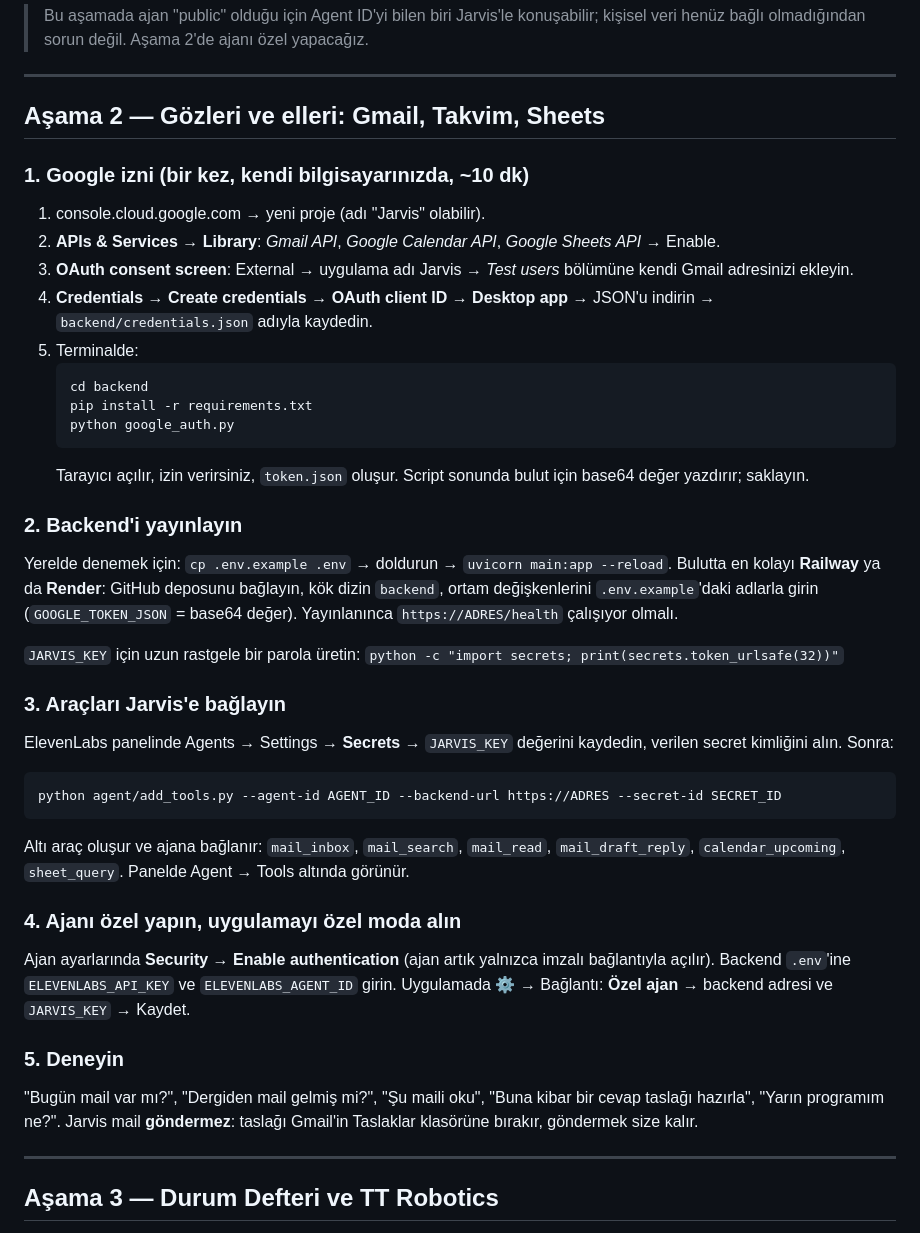
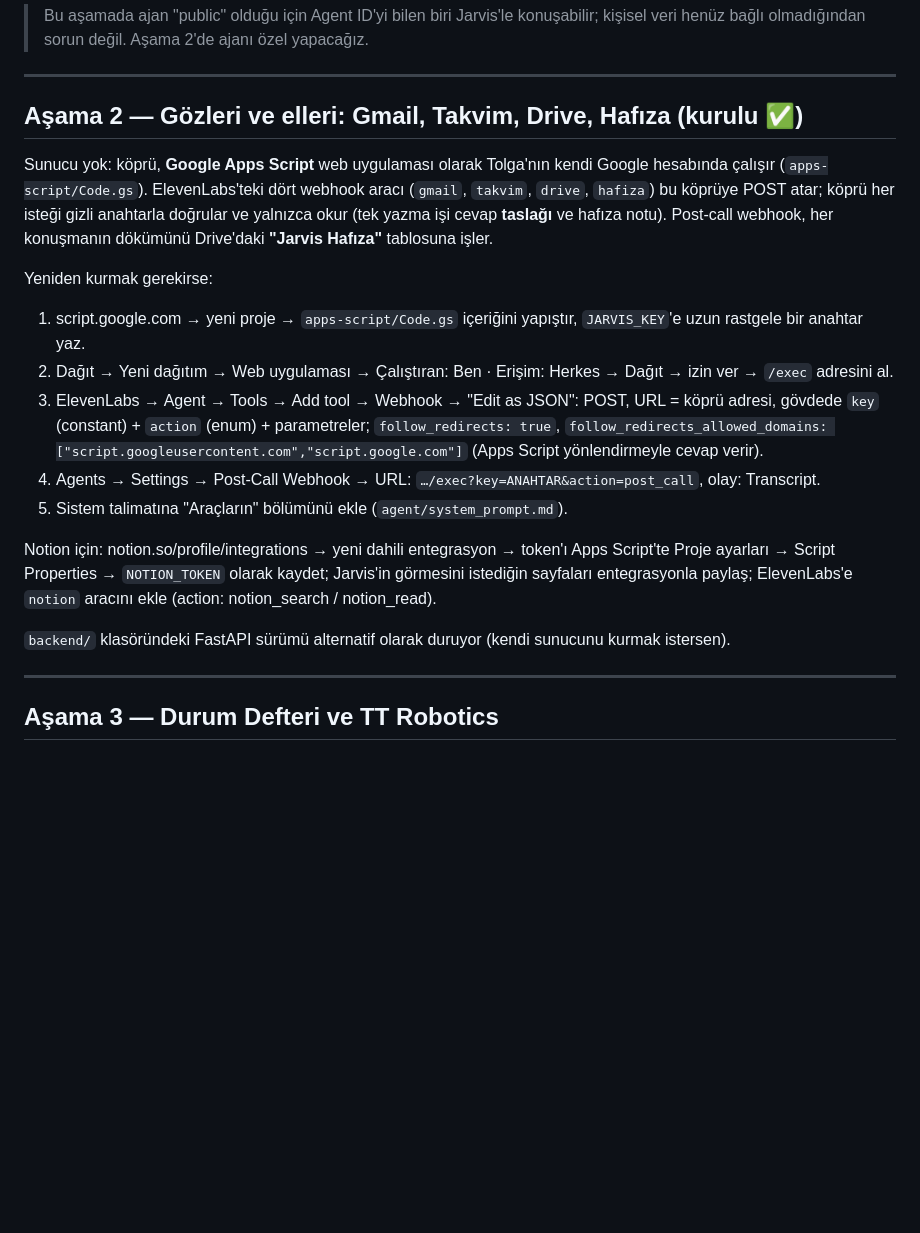
Before and after one commit to topcubasitolga-oss/jarvis-Public, a Markdown page: README.md, the part around the change. Rendered like a GitHub page; blank space fills up the shorter version.

Commit message:
README: Apps Script köprüsü ve hafıza kurulumu
Co-Authored-By: Claude Fable 5.1 <noreply@anthropic.com>
Claude-Session: https://claude.ai/code/session_011sEXj4WjbgVLeJM8nQtZ9B

````diff
--- a/README.md
+++ b/README.md
@@ -88,48 +88,27 @@ Mikrofon için HTTPS şart; en kolay iki yol:
 
 ---
 
-## Aşama 2 — Gözleri ve elleri: Gmail, Takvim, Sheets
+## Aşama 2 — Gözleri ve elleri: Gmail, Takvim, Drive, Hafıza (kurulu ✅)
 
-### 1. Google izni (bir kez, kendi bilgisayarınızda, ~10 dk)
-1. console.cloud.google.com → yeni proje (adı "Jarvis" olabilir).
-2. **APIs & Services → Library**: *Gmail API*, *Google Calendar API*, *Google Sheets API* → Enable.
-3. **OAuth consent screen**: External → uygulama adı Jarvis → *Test users* bölümüne kendi Gmail adresinizi ekleyin.
-4. **Credentials → Create credentials → OAuth client ID → Desktop app** → JSON'u indirin →
-   `backend/credentials.json` adıyla kaydedin.
-5. Terminalde:
-   ```bash
-   cd backend
-   pip install -r requirements.txt
-   python google_auth.py
-   ```
-   Tarayıcı açılır, izin verirsiniz, `token.json` oluşur. Script sonunda bulut için base64 değer yazdırır; saklayın.
+Sunucu yok: köprü, **Google Apps Script** web uygulaması olarak Tolga'nın kendi Google hesabında çalışır
+(`apps-script/Code.gs`). ElevenLabs'teki dört webhook aracı (`gmail`, `takvim`, `drive`, `hafiza`) bu köprüye
+POST atar; köprü her isteği gizli anahtarla doğrular ve yalnızca okur (tek yazma işi cevap **taslağı** ve
+hafıza notu). Post-call webhook, her konuşmanın dökümünü Drive'daki **"Jarvis Hafıza"** tablosuna işler.
 
-### 2. Backend'i yayınlayın
-Yerelde denemek için: `cp .env.example .env` → doldurun → `uvicorn main:app --reload`.
-Bulutta en kolayı **Railway** ya da **Render**: GitHub deposunu bağlayın, kök dizin `backend`,
-ortam değişkenlerini `.env.example`'daki adlarla girin (`GOOGLE_TOKEN_JSON` = base64 değer).
-Yayınlanınca `https://ADRES/health` çalışıyor olmalı.
+Yeniden kurmak gerekirse:
+1. script.google.com → yeni proje → `apps-script/Code.gs` içeriğini yapıştır, `JARVIS_KEY`'e uzun rastgele bir anahtar yaz.
+2. Dağıt → Yeni dağıtım → Web uygulaması → Çalıştıran: Ben · Erişim: Herkes → Dağıt → izin ver → `/exec` adresini al.
+3. ElevenLabs → Agent → Tools → Add tool → Webhook → "Edit as JSON": POST, URL = köprü adresi, gövdede
+   `key` (constant) + `action` (enum) + parametreler; `follow_redirects: true`,
+   `follow_redirects_allowed_domains: ["script.googleusercontent.com","script.google.com"]` (Apps Script yönlendirmeyle cevap verir).
+4. Agents → Settings → Post-Call Webhook → URL: `…/exec?key=ANAHTAR&action=post_call`, olay: Transcript.
+5. Sistem talimatına "Araçların" bölümünü ekle (`agent/system_prompt.md`).
 
-`JARVIS_KEY` için uzun rastgele bir parola üretin: `python -c "import secrets; print(secrets.token_urlsafe(32))"`
+Notion için: notion.so/profile/integrations → yeni dahili entegrasyon → token'ı Apps Script'te
+Proje ayarları → Script Properties → `NOTION_TOKEN` olarak kaydet; Jarvis'in görmesini istediğin sayfaları
+entegrasyonla paylaş; ElevenLabs'e `notion` aracını ekle (action: notion_search / notion_read).
 
-### 3. Araçları Jarvis'e bağlayın
-ElevenLabs panelinde Agents → Settings → **Secrets** → `JARVIS_KEY` değerini kaydedin, verilen
-secret kimliğini alın. Sonra:
-```bash
-python agent/add_tools.py --agent-id AGENT_ID --backend-url https://ADRES --secret-id SECRET_ID
-```
-Altı araç oluşur ve ajana bağlanır: `mail_inbox`, `mail_search`, `mail_read`, `mail_draft_reply`,
-`calendar_upcoming`, `sheet_query`. Panelde Agent → Tools altında görünür.
-
-### 4. Ajanı özel yapın, uygulamayı özel moda alın
-Ajan ayarlarında **Security → Enable authentication** (ajan artık yalnızca imzalı bağlantıyla açılır).
-Backend `.env`'ine `ELEVENLABS_API_KEY` ve `ELEVENLABS_AGENT_ID` girin. Uygulamada ⚙ →
-Bağlantı: **Özel ajan** → backend adresi ve `JARVIS_KEY` → Kaydet.
-
-### 5. Deneyin
-"Bugün mail var mı?", "Dergiden mail gelmiş mi?", "Şu maili oku", "Buna kibar bir cevap taslağı hazırla",
-"Yarın programım ne?". Jarvis mail **göndermez**: taslağı Gmail'in Taslaklar klasörüne bırakır,
-göndermek size kalır.
+`backend/` klasöründeki FastAPI sürümü alternatif olarak duruyor (kendi sunucunu kurmak istersen).
 
 ---
 
````
Also changed, not shown: agent/system_prompt.md (+9 -0 lines).
